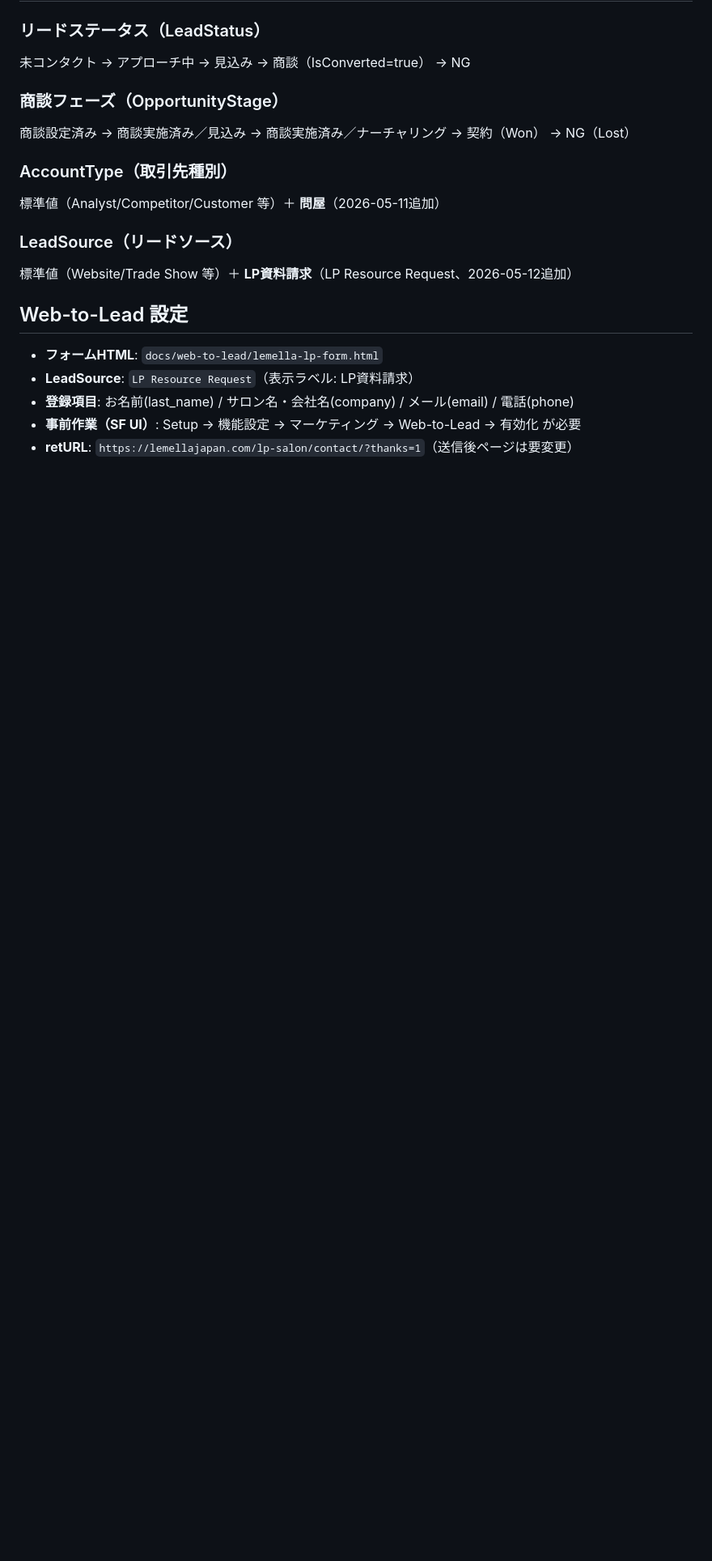
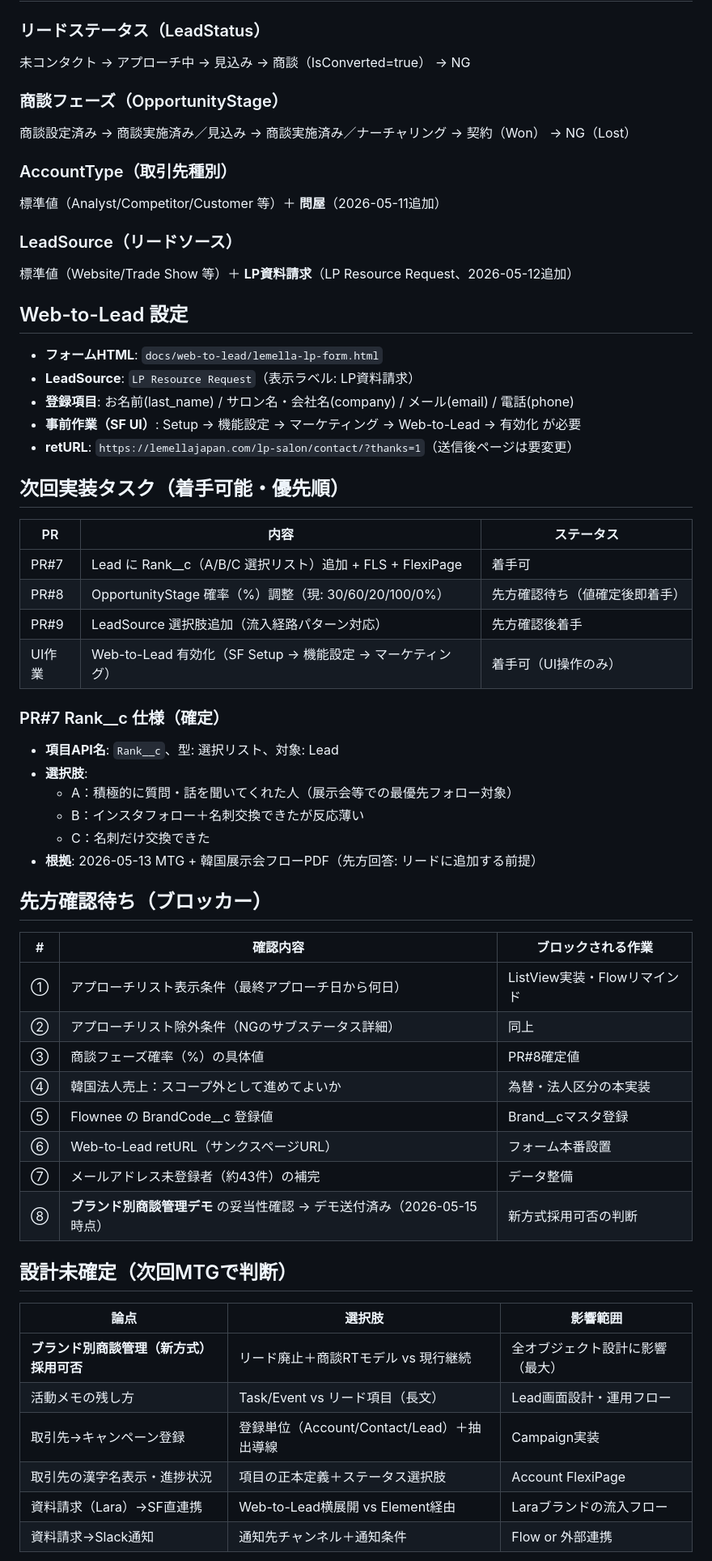
Before and after one commit to yuuri-n/minerva-demo, a Markdown page: CLAUDE.md, the part around one of its changes. Shown at 81% size. GitHub-like rendering; blank space fills up the shorter version.

Commit message:
docs: 2026-05-15 仕様すり合わせ結果をCLAUDE.mdに反映
- 実装済みカスタム項目にBrand__c・JPYAmount__cを追記
- 次回実装タスク（PR#7/PR#8/PR#9）と優先順序を整理
- Rank__c仕様確定（A/B/C意味・根拠）を記録
- 先方確認待ち8項目・設計未確定6項目を明文化
- ブランド別商談管理デモ送付済み（2026-05-15）を記録
- 作業ログセクションを追加

Co-Authored-By: Claude Sonnet 4.6 <noreply@anthropic.com>

```diff
--- a/CLAUDE.md
+++ b/CLAUDE.md
@@ -154,3 +158,44 @@ minerva-demo/
 - **事前作業（SF UI）**: Setup → 機能設定 → マーケティング → Web-to-Lead → 有効化 が必要
 - **retURL**: `https://lemellajapan.com/lp-salon/contact/?thanks=1`（送信後ページは要変更）
 
+## 次回実装タスク（着手可能・優先順）
+
+| PR | 内容 | ステータス |
+|---|---|---|
+| PR#7 | Lead に Rank__c（A/B/C 選択リスト）追加 + FLS + FlexiPage | 着手可 |
+| PR#8 | OpportunityStage 確率（%）調整（現: 30/60/20/100/0%） | 先方確認待ち（値確定後即着手） |
+| PR#9 | LeadSource 選択肢追加（流入経路パターン対応） | 先方確認後着手 |
+| UI作業 | Web-to-Lead 有効化（SF Setup → 機能設定 → マーケティング） | 着手可（UI操作のみ） |
+
+### PR#7 Rank__c 仕様（確定）
+- **項目API名**: `Rank__c`、型: 選択リスト、対象: Lead
+- **選択肢**:
+  - A：積極的に質問・話を聞いてくれた人（展示会等での最優先フォロー対象）
+  - B：インスタフォロー＋名刺交換できたが反応薄い
+  - C：名刺だけ交換できた
+- **根拠**: 2026-05-13 MTG + 韓国展示会フローPDF（先方回答: リードに追加する前提）
+
+## 先方確認待ち（ブロッカー）
+
+| # | 確認内容 | ブロックされる作業 |
+|---|---|---|
+| ① | アプローチリスト表示条件（最終アプローチ日から何日） | ListView実装・Flowリマインド |
+| ② | アプローチリスト除外条件（NGのサブステータス詳細） | 同上 |
+| ③ | 商談フェーズ確率（%）の具体値 | PR#8確定値 |
+| ④ | 韓国法人売上：スコープ外として進めてよいか | 為替・法人区分の本実装 |
+| ⑤ | Flownee の BrandCode__c 登録値 | Brand__cマスタ登録 |
+| ⑥ | Web-to-Lead retURL（サンクスページURL） | フォーム本番設置 |
+| ⑦ | メールアドレス未登録者（約43件）の補完 | データ整備 |
+| ⑧ | **ブランド別商談管理デモ** の妥当性確認 → デモ送付済み（2026-05-15時点） | 新方式採用可否の判断 |
+
+## 設計未確定（次回MTGで判断）
+
+| 論点 | 選択肢 | 影響範囲 |
+|---|---|---|
+| **ブランド別商談管理（新方式）採用可否** | リード廃止＋商談RTモデル vs 現行継続 | 全オブジェクト設計に影響（最大） |
+| 活動メモの残し方 | Task/Event vs リード項目（長文） | Lead画面設計・運用フロー |
+| 取引先→キャンペーン登録 | 登録単位（Account/Contact/Lead）＋抽出導線 | Campaign実装 |
+| 取引先の漢字名表示・進捗状況 | 項目の正本定義＋ステータス選択肢 | Account FlexiPage |
+| 資料請求（Lara）→SF直連携 | Web-to-Lead横展開 vs Element経由 | Laraブランドの流入フロー |
+| 資料請求→Slack通知 | 通知先チャンネル＋通知条件 | Flow or 外部連携 |
+
```
Also changed, not shown: other parts of CLAUDE.md (+25 -0 lines).
